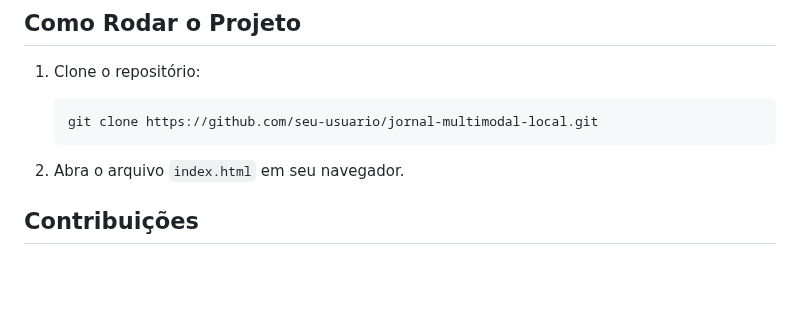
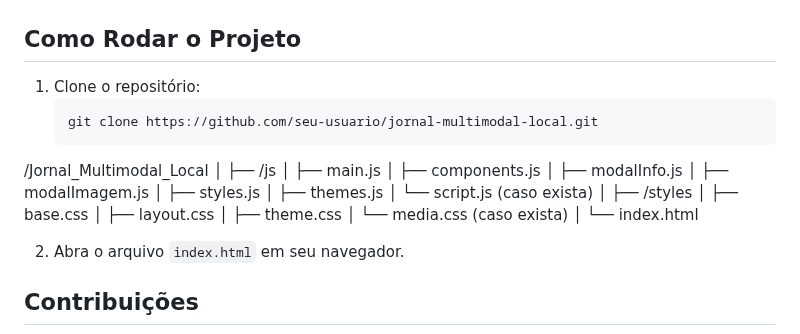
Before and after one commit to francemy/Jornal_Multimodal_Local, a Markdown page: README.md, the part around the change. Drawn GitHub-style; blank space fills up the shorter version.

````diff
--- a/README.md
+++ b/README.md
@@ -80,6 +80,25 @@ Com as mídias combinadas, você pode:
    ```bash
    git clone https://github.com/seu-usuario/jornal-multimodal-local.git
    ```
+/Jornal_Multimodal_Local
+│
+├── /js
+│   ├── main.js
+│   ├── components.js
+│   ├── modalInfo.js
+│   ├── modalImagem.js
+│   ├── styles.js
+│   ├── themes.js
+│   └── script.js  (caso exista)
+│
+├── /styles
+│   ├── base.css
+│   ├── layout.css
+│   ├── theme.css
+│   └── media.css  (caso exista)
+│
+└── index.html
+
 
 2. Abra o arquivo `index.html` em seu navegador.
 
````
